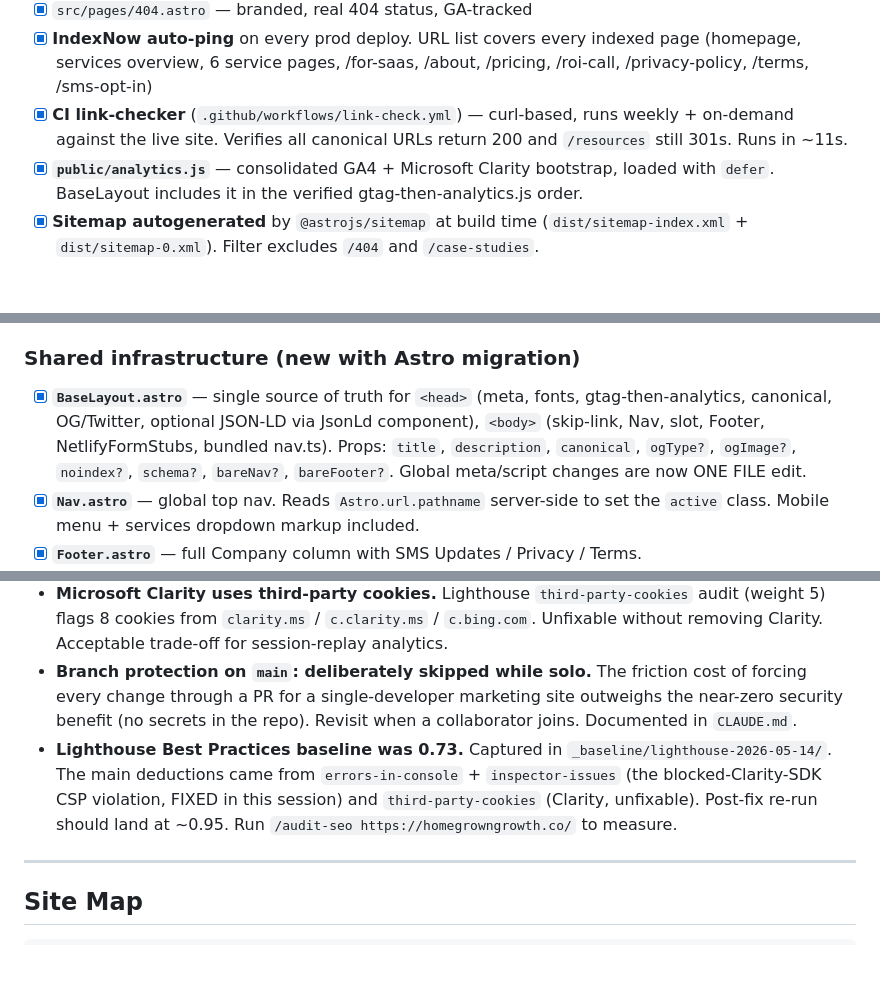
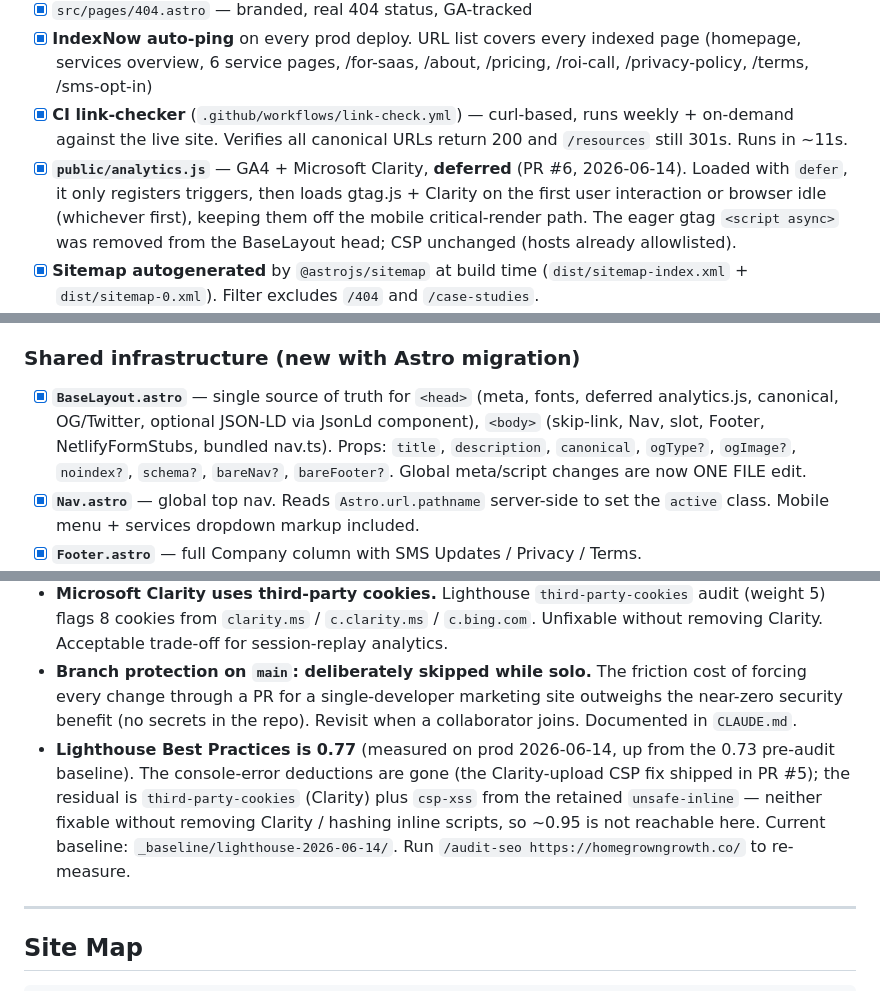
Before and after one commit to homegrowngrowthco/homegrown-growth-co, a Markdown page: SITE_STATUS.md, 3 parts joined by grey strips. Rendered like a GitHub page; blank space fills up the shorter version.

Commit message:
Log Session 21 (2026-06-14 audit fixes + analytics-defer shipped to prod) in SITE_STATUS.md
Co-Authored-By: Claude Fable 5 <noreply@anthropic.com>

```diff
--- a/SITE_STATUS.md
+++ b/SITE_STATUS.md
@@ -27,7 +27,7 @@ _Session 10 shipped **Phase C: `/for-saas` content refresh** to align the SaaS v
 - [x] `src/pages/404.astro` — branded, real 404 status, GA-tracked
 - [x] **IndexNow auto-ping** on every prod deploy. URL list covers every indexed page (homepage, services overview, 6 service pages, /for-saas, /about, /pricing, /roi-call, /privacy-policy, /terms, /sms-opt-in)
 - [x] **CI link-checker** (`.github/workflows/link-check.yml`) — curl-based, runs weekly + on-demand against the live site. Verifies all canonical URLs return 200 and `/resources` still 301s. Runs in ~11s.
-- [x] **`public/analytics.js`** — consolidated GA4 + Microsoft Clarity bootstrap, loaded with `defer`. BaseLayout includes it in the verified gtag-then-analytics.js order.
+- [x] **`public/analytics.js`** — GA4 + Microsoft Clarity, **deferred** (PR #6, 2026-06-14). Loaded with `defer`, it only registers triggers, then loads gtag.js + Clarity on the first user interaction or browser idle (whichever first), keeping them off the mobile critical-render path. The eager gtag `<script async>` was removed from the BaseLayout head; CSP unchanged (hosts already allowlisted).
 - [x] **Sitemap autogenerated** by `@astrojs/sitemap` at build time (`dist/sitemap-index.xml` + `dist/sitemap-0.xml`). Filter excludes `/404` and `/case-studies`.
 - [x] **`.claude/settings.json`** committed at repo root with the audited shared allowlist (git/npm/gh/netlify/curl/lighthouse). `.claude/settings.local.json` gitignored, holds per-machine entries only. `.claude/commands/` has `/preview`, `/build-check`, `/add-page`, `/audit-seo`.
 - [x] **`SECURITY.md`** + **`LICENSE`** at repo root.
@@ -73,7 +73,7 @@ _Session 10 shipped **Phase C: `/for-saas` content refresh** to align the SaaS v
 - [x] `sms-opt-in.astro` — Dedicated SMS opt-in page for Twilio TFV / A2P registration review. Uses the `SmsOptInForm` component for the visible form. **Netlify Forms detection confirmed working post-migration** via the `NetlifyFormStubs` component (hidden duplicate form on every page via BaseLayout, so detection works regardless of which attributes Astro preserves on the visible form). Email notification to ian@homegrowngrowth.co is live ✅. **Consent unbundled per TFV reviewer (Session 12):** the consent checkbox text is self-contained (no Privacy Policy / Terms acknowledgment inside it); those links sit in a separate paragraph below. Sending number +1 (866) 369-4940 shown in the "What to expect" panel + Privacy Policy §7.
 
 ### Shared infrastructure (new with Astro migration)
-- [x] **`BaseLayout.astro`** — single source of truth for `<head>` (meta, fonts, gtag-then-analytics, canonical, OG/Twitter, optional JSON-LD via JsonLd component), `<body>` (skip-link, Nav, slot, Footer, NetlifyFormStubs, bundled nav.ts). Props: `title`, `description`, `canonical`, `ogType?`, `ogImage?`, `noindex?`, `schema?`, `bareNav?`, `bareFooter?`. Global meta/script changes are now ONE FILE edit.
+- [x] **`BaseLayout.astro`** — single source of truth for `<head>` (meta, fonts, deferred analytics.js, canonical, OG/Twitter, optional JSON-LD via JsonLd component), `<body>` (skip-link, Nav, slot, Footer, NetlifyFormStubs, bundled nav.ts). Props: `title`, `description`, `canonical`, `ogType?`, `ogImage?`, `noindex?`, `schema?`, `bareNav?`, `bareFooter?`. Global meta/script changes are now ONE FILE edit.
 - [x] **`Nav.astro`** — global top nav. Reads `Astro.url.pathname` server-side to set the `active` class. Mobile menu + services dropdown markup included.
 - [x] **`Footer.astro`** — full Company column with SMS Updates / Privacy / Terms.
 - [x] **`JsonLd.astro`** — emits `<script type="application/ld+json">` with the `</script>` XSS-escape applied preemptively (closes a future surface if testimonial/case-study schema fields ever come from user-derived content).
@@ -138,7 +138,7 @@ These are not on the open list; they activate only when their trigger fires.
 - **CSP retains `'unsafe-inline'` in `script-src` and `style-src`.** Required for inline JSON-LD blocks emitted by `JsonLd.astro` (`set:html={JSON.stringify(...)}`), Astro's bundled inline `<script type="module">` tags, and the ~25 remaining inline `style="..."` attributes. Tightening path (when prioritized): per-build SHA-256 hash extraction injected into the CSP header via a custom build step. ~2-4 hours of work; on a static marketing site with no UGC or auth surface, the security benefit is near-zero. Decision documented in `CLAUDE.md`.
 - **Microsoft Clarity uses third-party cookies.** Lighthouse `third-party-cookies` audit (weight 5) flags 8 cookies from `clarity.ms` / `c.clarity.ms` / `c.bing.com`. Unfixable without removing Clarity. Acceptable trade-off for session-replay analytics.
 - **Branch protection on `main`: deliberately skipped while solo.** The friction cost of forcing every change through a PR for a single-developer marketing site outweighs the near-zero security benefit (no secrets in the repo). Revisit when a collaborator joins. Documented in `CLAUDE.md`.
-- **Lighthouse Best Practices baseline was 0.73.** Captured in `_baseline/lighthouse-2026-05-14/`. The main deductions came from `errors-in-console` + `inspector-issues` (the blocked-Clarity-SDK CSP violation, FIXED in this session) and `third-party-cookies` (Clarity, unfixable). Post-fix re-run should land at ~0.95. Run `/audit-seo https://homegrowngrowth.co/` to measure.
+- **Lighthouse Best Practices is 0.77** (measured on prod 2026-06-14, up from the 0.73 pre-audit baseline). The console-error deductions are gone (the Clarity-upload CSP fix shipped in PR #5); the residual is `third-party-cookies` (Clarity) plus `csp-xss` from the retained `unsafe-inline` — neither fixable without removing Clarity / hashing inline scripts, so ~0.95 is not reachable here. Current baseline: `_baseline/lighthouse-2026-06-14/`. Run `/audit-seo https://homegrowngrowth.co/` to re-measure.
 
 ---
 
```
Also changed, not shown: other parts of SITE_STATUS.md (+1 -1 lines).
